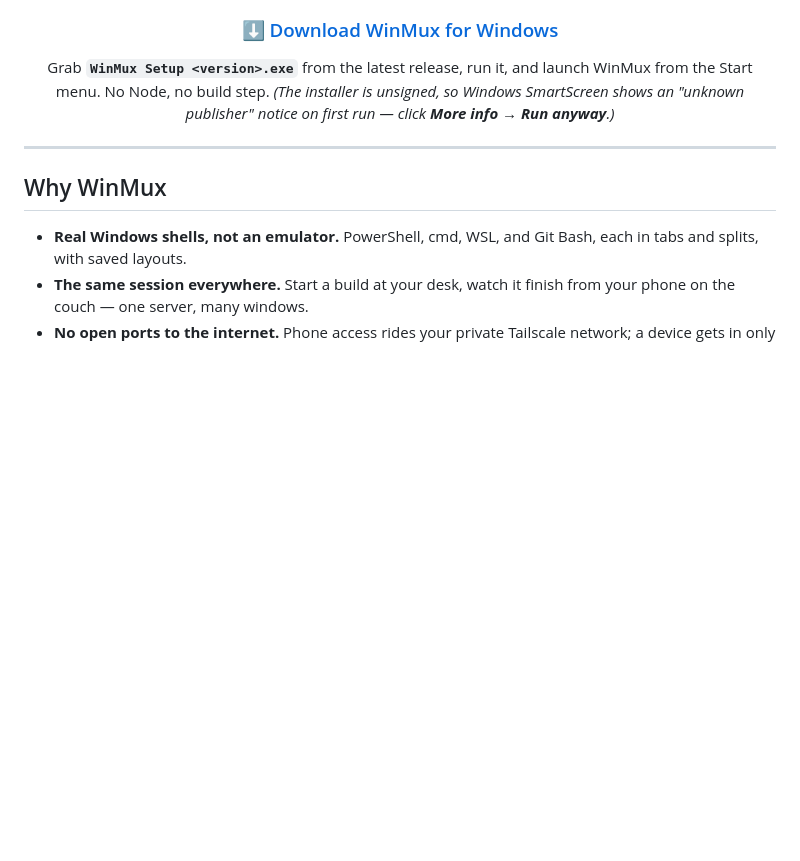
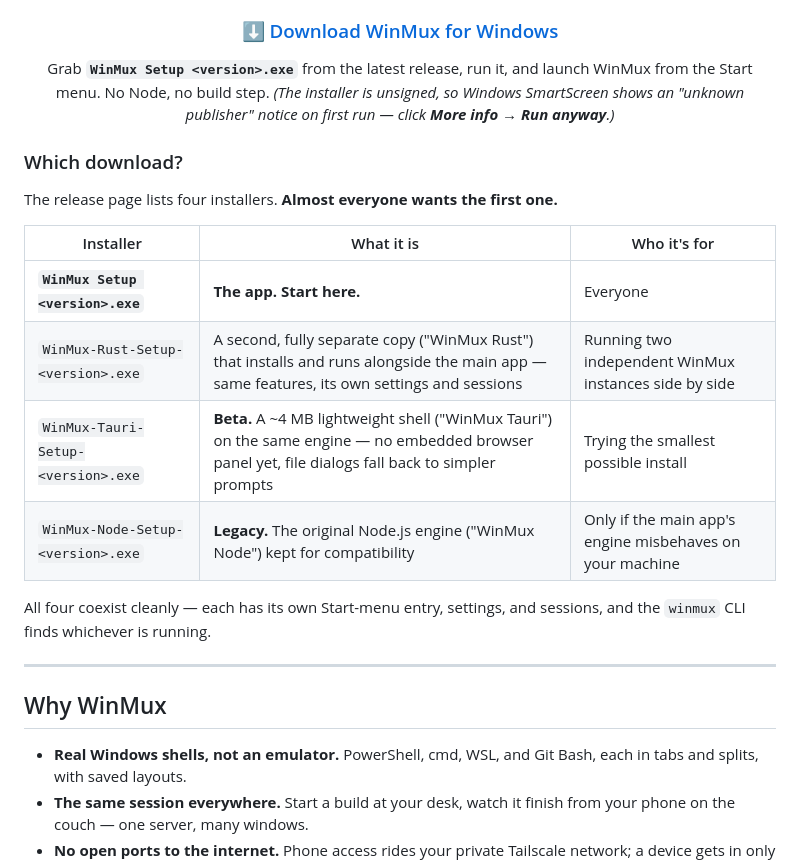
Before and after one commit to Zbrooklyn/winmux, a Markdown page: README.md, the part around the change. GitHub-like rendering; blank space fills up the shorter version.

Commit message:
docs(readme): Which download? - label the four installers (MD-2)
Co-Authored-By: Claude Fable 5 <noreply@anthropic.com>
Claude-Session: https://claude.ai/code/session_01HLf8MG7GwG45kZKA2MXAh2

```diff
--- a/README.md
+++ b/README.md
@@ -31,6 +31,19 @@ No Node, no build step. *(The installer is unsigned, so Windows SmartScreen show
 notice on first run — click **More info → Run anyway**.)*
 
 </div>
+
+### Which download?
+
+The release page lists four installers. **Almost everyone wants the first one.**
+
+| Installer | What it is | Who it's for |
+|---|---|---|
+| **`WinMux Setup <version>.exe`** | **The app. Start here.** | Everyone |
+| `WinMux-Rust-Setup-<version>.exe` | A second, fully separate copy ("WinMux Rust") that installs and runs alongside the main app — same features, its own settings and sessions | Running two independent WinMux instances side by side |
+| `WinMux-Tauri-Setup-<version>.exe` | **Beta.** A ~4 MB lightweight shell ("WinMux Tauri") on the same engine — no embedded browser panel yet, file dialogs fall back to simpler prompts | Trying the smallest possible install |
+| `WinMux-Node-Setup-<version>.exe` | **Legacy.** The original Node.js engine ("WinMux Node") kept for compatibility | Only if the main app's engine misbehaves on your machine |
+
+All four coexist cleanly — each has its own Start-menu entry, settings, and sessions, and the `winmux` CLI finds whichever is running.
 
 ---
 
```
